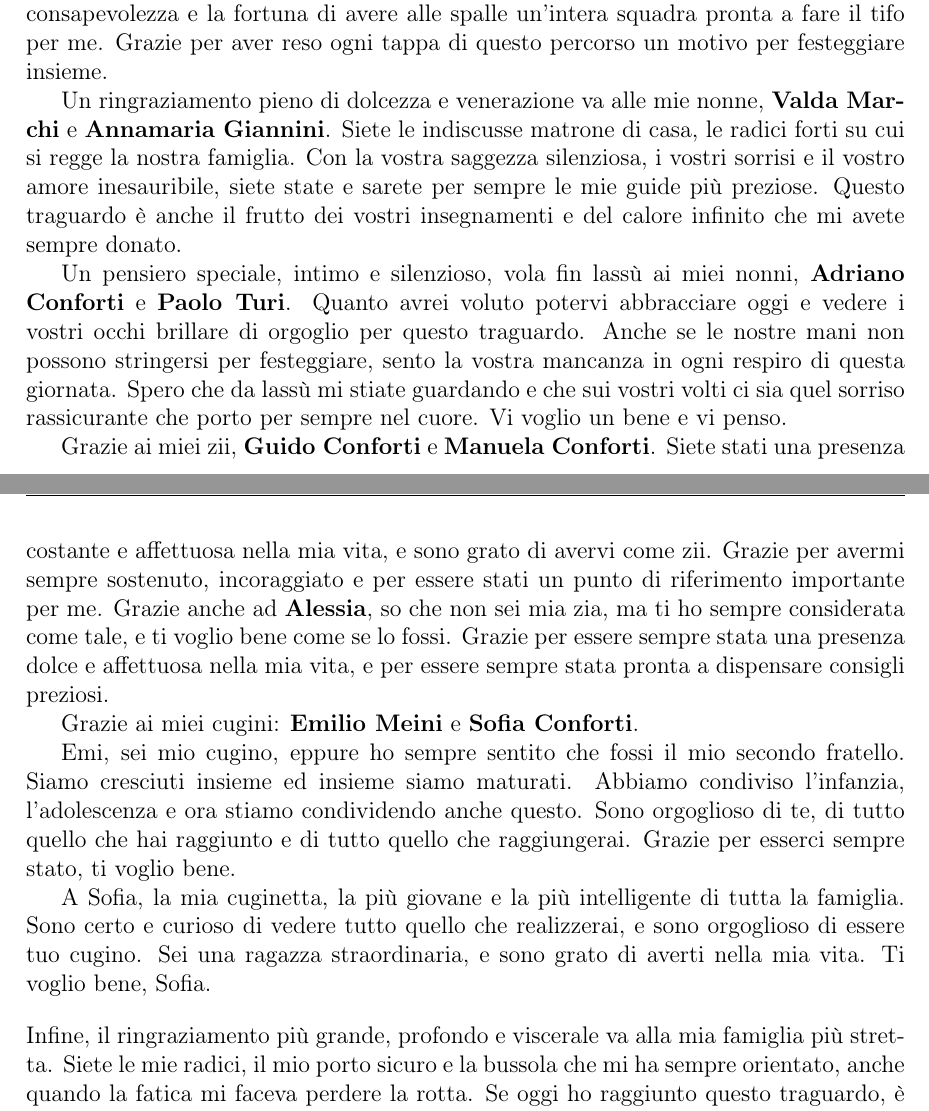
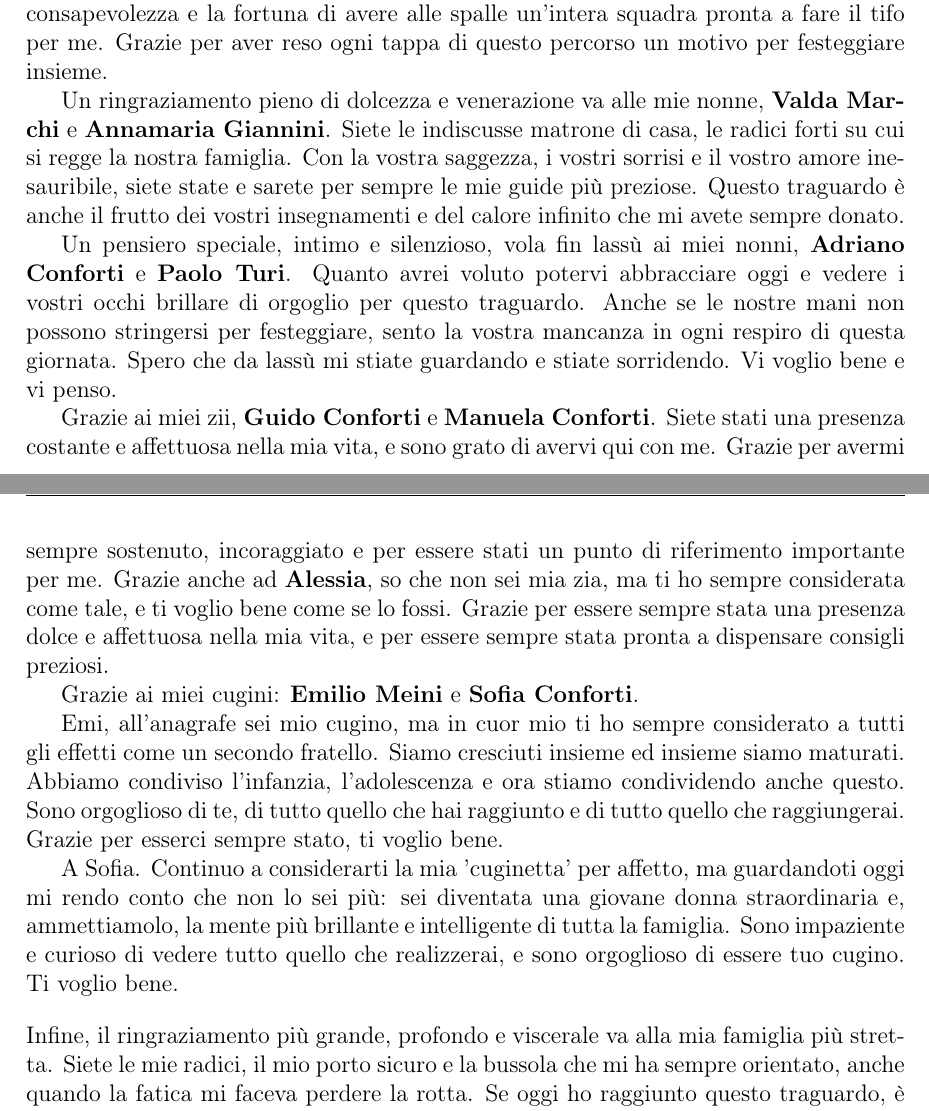
Before and after one commit to EdoConfo/Solar-Sail-Simulator, a LaTeX thesis (Thesis/main.tex, which reads Thesis/Structure/acknowledgments.tex): two parts of pages 97 and 98 of 99, joined at a grey line, cut so that both start at the same text. Compiled offline with pdfLaTeX.

Commit message:
Acknowledgments Update

```diff
--- a/Thesis/Structure/acknowledgments.tex
+++ b/Thesis/Structure/acknowledgments.tex
@@ -67,18 +92,45 @@ Chi più e chi meno, chi è qui e chi è lontano, chi è stato al mio fianco per
 \noindent
 Un pensiero colmo d'affetto è rivolto a tutta la mia famiglia allargata: ai miei nonni, agli zii e ai cugini. Siete la rete affettiva che ha colorato la mia vita fin da quando ero bambino, una fonte inesauribile di calore, saggezza e incoraggiamento. Nei vostri sguardi sempre orgogliosi ho trovato spesso la spinta per fare un passo in più, con la consapevolezza e la fortuna di avere alle spalle un'intera squadra pronta a fare il tifo per me. Grazie per aver reso ogni tappa di questo percorso un motivo per festeggiare insieme.
 
-Un ringraziamento pieno di dolcezza e venerazione va alle mie nonne, \textbf{Valda Marchi} e \textbf{Annamaria Giannini}. Siete le indiscusse matrone di casa, le radici forti su cui si regge la nostra famiglia. Con la vostra saggezza silenziosa, i vostri sorrisi e il vostro amore inesauribile, siete state e sarete per sempre le mie guide più preziose. Questo traguardo è anche il frutto dei vostri insegnamenti e del calore infinito che mi avete sempre donato.
+Un ringraziamento pieno di dolcezza e venerazione va alle mie nonne, \textbf{Valda Marchi} e \textbf{Annamaria Giannini}. Siete le indiscusse matrone di casa, le radici forti su cui si regge la nostra famiglia. Con la vostra saggezza, i vostri sorrisi e il vostro amore inesauribile, siete state e sarete per sempre le mie guide più preziose. Questo traguardo è anche il frutto dei vostri insegnamenti e del calore infinito che mi avete sempre donato.
 
-Un pensiero speciale, intimo e silenzioso, vola fin lassù ai miei nonni, \textbf{Adriano Conforti} e \textbf{Paolo Turi}. Quanto avrei voluto potervi abbracciare oggi e vedere i vostri occhi brillare di orgoglio per questo traguardo. Anche se le nostre mani non possono stringersi per festeggiare, sento la vostra mancanza in ogni respiro di questa giornata. Spero che da lassù mi stiate guardando e che sui vostri volti ci sia quel sorriso rassicurante che porto per sempre nel cuore. Vi voglio un bene e vi penso.
+Un pensiero speciale, intimo e silenzioso, vola fin lassù ai miei nonni, \textbf{Adriano Conforti} e \textbf{Paolo Turi}. Quanto avrei voluto potervi abbracciare oggi e vedere i vostri occhi brillare di orgoglio per questo traguardo. Anche se le nostre mani non possono stringersi per festeggiare, sento la vostra mancanza in ogni respiro di questa giornata. Spero che da lassù mi stiate guardando e stiate sorridendo. Vi voglio bene e vi penso.
 
-Grazie ai miei zii, \textbf{Guido Conforti} e \textbf{Manuela Conforti}. Siete stati una presenza costante e affettuosa nella mia vita, e sono grato di avervi come zii. Grazie per avermi sempre sostenuto, incoraggiato e per essere stati un punto di riferimento importante per me.
+
+
+
+
+
+
+
+
+
+
+
+
+
+
+
+
+
+Grazie ai miei zii, \textbf{Guido Conforti} e \textbf{Manuela Conforti}. Siete stati una presenza costante e affettuosa nella mia vita, e sono grato di avervi qui con me. Grazie per avermi sempre sostenuto, incoraggiato e per essere stati un punto di riferimento importante per me.
 Grazie anche ad \textbf{Alessia}, so che non sei mia zia, ma ti ho sempre considerata come tale, e ti voglio bene come se lo fossi. Grazie per essere sempre stata una presenza dolce e affettuosa nella mia vita, e per essere sempre stata pronta a dispensare consigli preziosi.
 
 Grazie ai miei cugini: \textbf{Emilio Meini} e \textbf{Sofia Conforti}.
 
-Emi, sei mio cugino, eppure ho sempre sentito che fossi il mio secondo fratello. Siamo cresciuti insieme ed insieme siamo maturati. Abbiamo condiviso l'infanzia, l'adolescenza e ora stiamo condividendo anche questo. Sono orgoglioso di te, di tutto quello che hai raggiunto e di tutto quello che raggiungerai. Grazie per esserci sempre stato, ti voglio bene.
+Emi, all'anagrafe sei mio cugino, ma in cuor mio ti ho sempre considerato a tutti gli effetti come un secondo fratello. Siamo cresciuti insieme ed insieme siamo maturati. Abbiamo condiviso l'infanzia, l'adolescenza e ora stiamo condividendo anche questo. Sono orgoglioso di te, di tutto quello che hai raggiunto e di tutto quello che raggiungerai. Grazie per esserci sempre stato, ti voglio bene.
 
-A Sofia, la mia cuginetta, la più giovane e la più intelligente di tutta la famiglia. Sono certo e curioso di vedere tutto quello che realizzerai, e sono orgoglioso di essere tuo cugino. Sei una ragazza straordinaria, e sono grato di averti nella mia vita. Ti voglio bene, Sofia.
+A Sofia. Continuo a considerarti la mia 'cuginetta' per affetto, ma guardandoti oggi mi rendo conto che non lo sei più: sei diventata una giovane donna straordinaria e, ammettiamolo, la mente più brillante e intelligente di tutta la famiglia. Sono impaziente e curioso di vedere tutto quello che realizzerai, e sono orgoglioso di essere tuo cugino. Ti voglio bene.
+
+
+
+
+
+
+
+
+
+
 
 \vspace{1em}
 
```
Also changed, not shown: Thesis/Structure/acknowledgments.tex (27 more changed lines), 1 other file.
